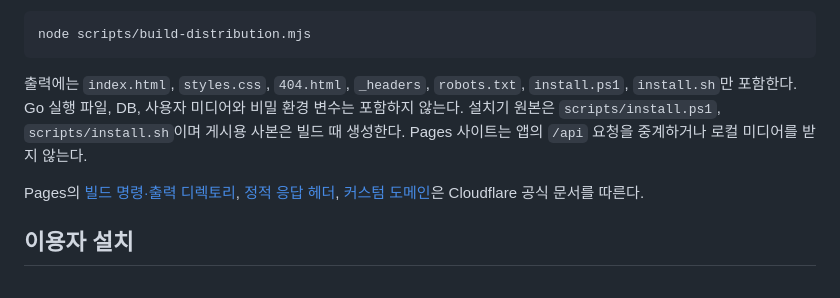
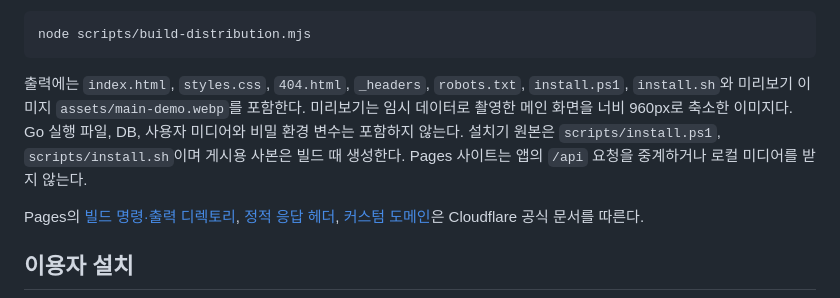
Before and after one commit to snowmerak/vgalary, a Markdown page: docs/deployment.md, the part around the change. Rendered like a GitHub page.

````diff
--- a/docs/deployment.md
+++ b/docs/deployment.md
@@ -23,7 +23,7 @@ Pages의 Git 연동 프로젝트에서 아래 값을 사용한다.
 node scripts/build-distribution.mjs
 ```
 
-출력에는 `index.html`, `styles.css`, `404.html`, `_headers`, `robots.txt`, `install.ps1`, `install.sh`만 포함한다. Go 실행 파일, DB, 사용자 미디어와 비밀 환경 변수는 포함하지 않는다. 설치기 원본은 `scripts/install.ps1`, `scripts/install.sh`이며 게시용 사본은 빌드 때 생성한다. Pages 사이트는 앱의 `/api` 요청을 중계하거나 로컬 미디어를 받지 않는다.
+출력에는 `index.html`, `styles.css`, `404.html`, `_headers`, `robots.txt`, `install.ps1`, `install.sh`와 미리보기 이미지 `assets/main-demo.webp`를 포함한다. 미리보기는 임시 데이터로 촬영한 메인 화면을 너비 960px로 축소한 이미지다. Go 실행 파일, DB, 사용자 미디어와 비밀 환경 변수는 포함하지 않는다. 설치기 원본은 `scripts/install.ps1`, `scripts/install.sh`이며 게시용 사본은 빌드 때 생성한다. Pages 사이트는 앱의 `/api` 요청을 중계하거나 로컬 미디어를 받지 않는다.
 
 Pages의 [빌드 명령·출력 디렉토리](https://developers.cloudflare.com/pages/configuration/build-configuration/), [정적 응답 헤더](https://developers.cloudflare.com/pages/configuration/headers/), [커스텀 도메인](https://developers.cloudflare.com/pages/configuration/custom-domains/)은 Cloudflare 공식 문서를 따른다.
 
````
Also changed, not shown: README.md (+4 -0 lines), docs/screenshots/main-demo.png (added), 4 other files.
